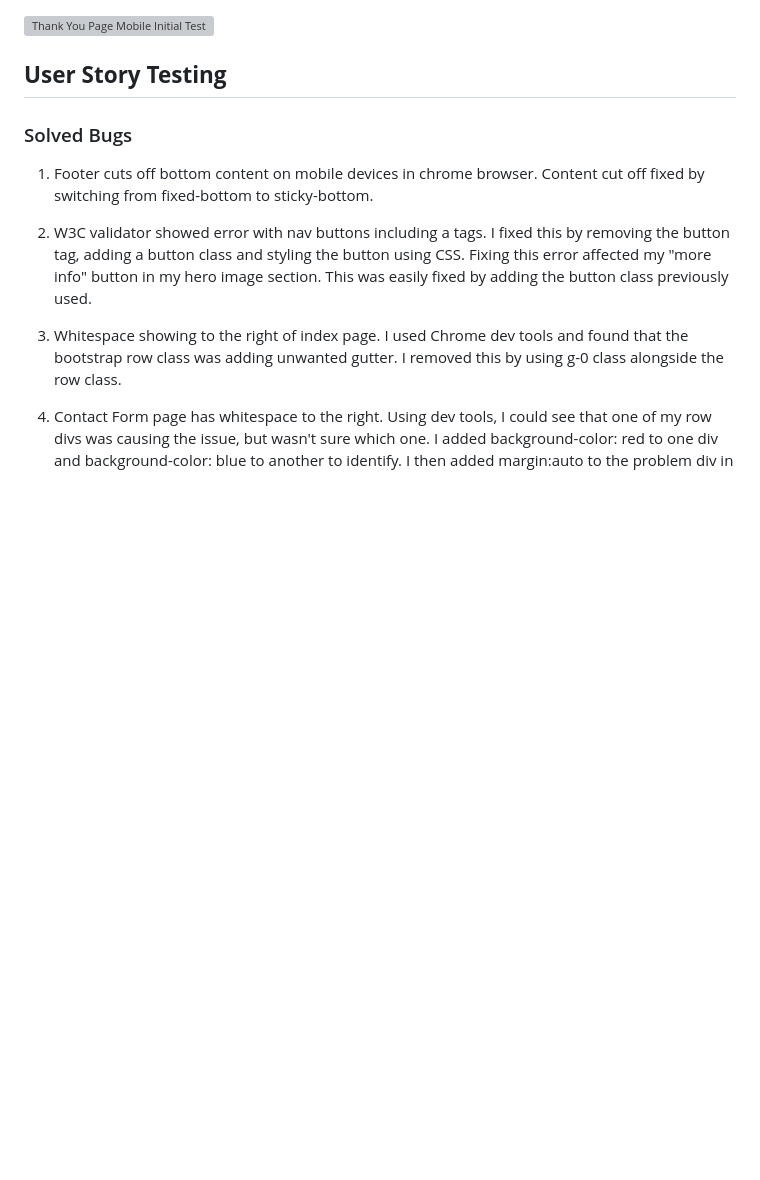
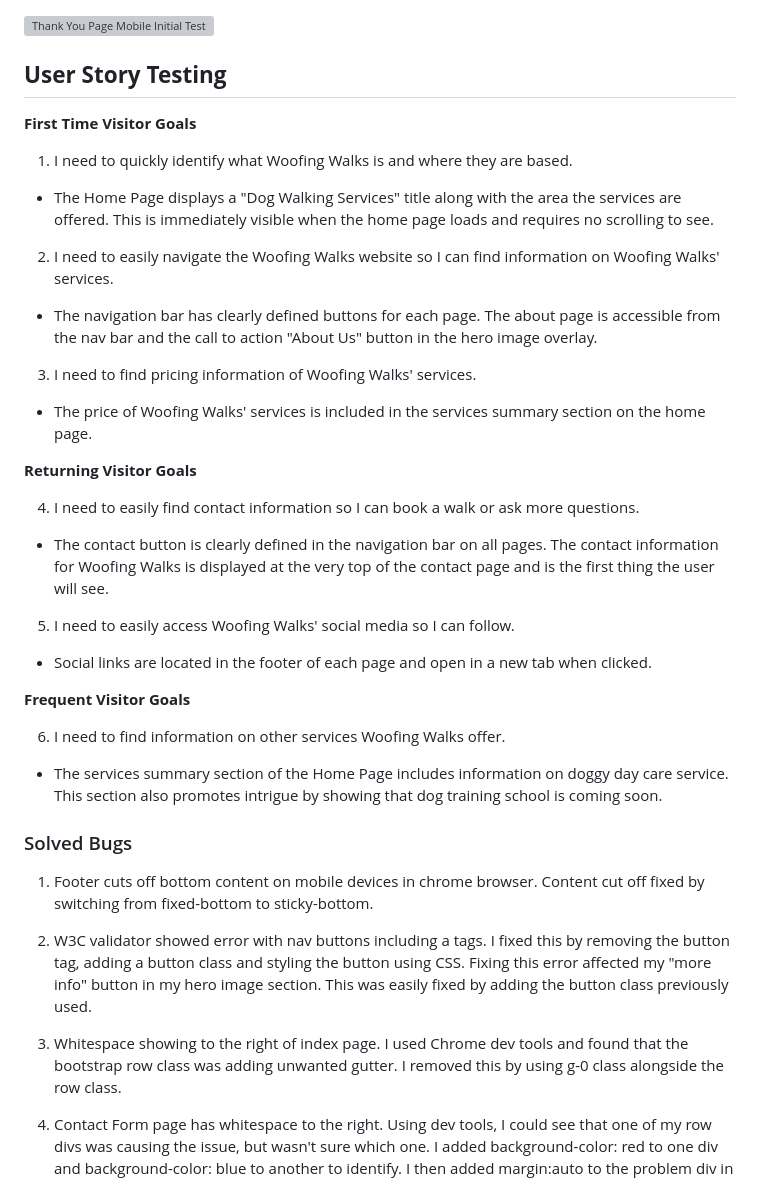
Before and after one commit to abz2489/woofing-walks, a Markdown page: README.md, the part around one of its changes. Drawn GitHub-style; folded sections open; blank space fills up the shorter version; grey boxes are pictures that could not be loaded.

```diff
--- a/README.md
+++ b/README.md
@@ -303,6 +331,27 @@ First Test:
 </details>
 
 ## **User Story Testing**
+**First Time Visitor Goals**
+
+1. I need to quickly identify what Woofing Walks is and where they are based.
+- The Home Page displays a "Dog Walking Services" title along with the area the services are offered. This is immediately visible when the home page loads and requires no scrolling to see.
+2. I need to easily navigate the Woofing Walks website so I can find information on Woofing Walks' services.
+- The navigation bar has clearly defined buttons for each page. The about page is accessible from the nav bar and the call to action "About Us" button in the hero image overlay.
+3. I need to find pricing information of Woofing Walks' services.
+- The price of Woofing Walks' services is included in the services summary section on the home page.
+
+**Returning Visitor Goals**
+
+4. I need to easily find contact information so I can book a walk or ask more questions.
+- The contact button is clearly defined in the navigation bar on all pages. The contact information for Woofing Walks is displayed at the very top of the contact page and is the first thing the user will see.
+5. I need to easily access Woofing Walks' social media so I can follow.
+- Social links are located in the footer of each page and open in a new tab when clicked.
+
+**Frequent Visitor Goals**
+
+6. I need to find information on other services Woofing Walks offer.
+- The services summary section of the Home Page includes information on doggy day care service. This section also promotes intrigue by showing that dog training school is coming soon.
+
 ### Solved Bugs
 1. Footer cuts off bottom content on mobile devices in chrome browser. Content cut off fixed by switching from fixed-bottom to sticky-bottom.
 
```
Also changed, not shown: other parts of README.md (+36 -8 lines).
